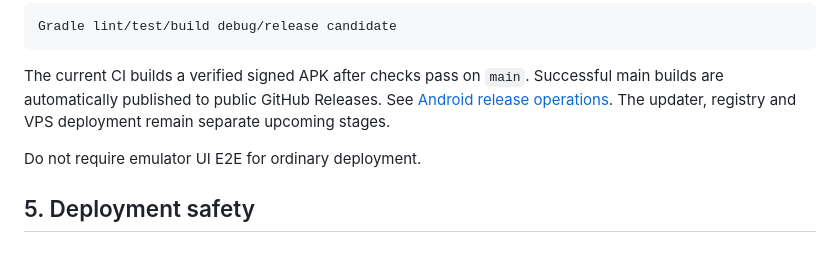
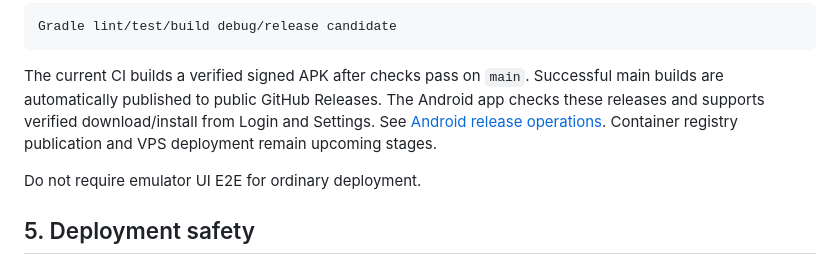
Before and after one commit to quenzvezda/lajur, a Markdown page: docs/operations/DEPLOYMENT.md, the part around the change. Drawn GitHub-style.

```diff
--- a/docs/operations/DEPLOYMENT.md
+++ b/docs/operations/DEPLOYMENT.md
@@ -107,8 +107,9 @@ Gradle lint/test/build debug/release candidate
 
 The current CI builds a verified signed APK after checks pass on `main`.
 Successful main builds are automatically published to public GitHub Releases.
-See [Android release operations](ANDROID_RELEASE.md). The updater, registry and
-VPS deployment remain separate upcoming stages.
+The Android app checks these releases and supports verified download/install
+from Login and Settings. See [Android release operations](ANDROID_RELEASE.md).
+Container registry publication and VPS deployment remain upcoming stages.
 
 Do not require emulator UI E2E for ordinary deployment.
 
```
Also changed, not shown: README.md (+2 -0 lines).
